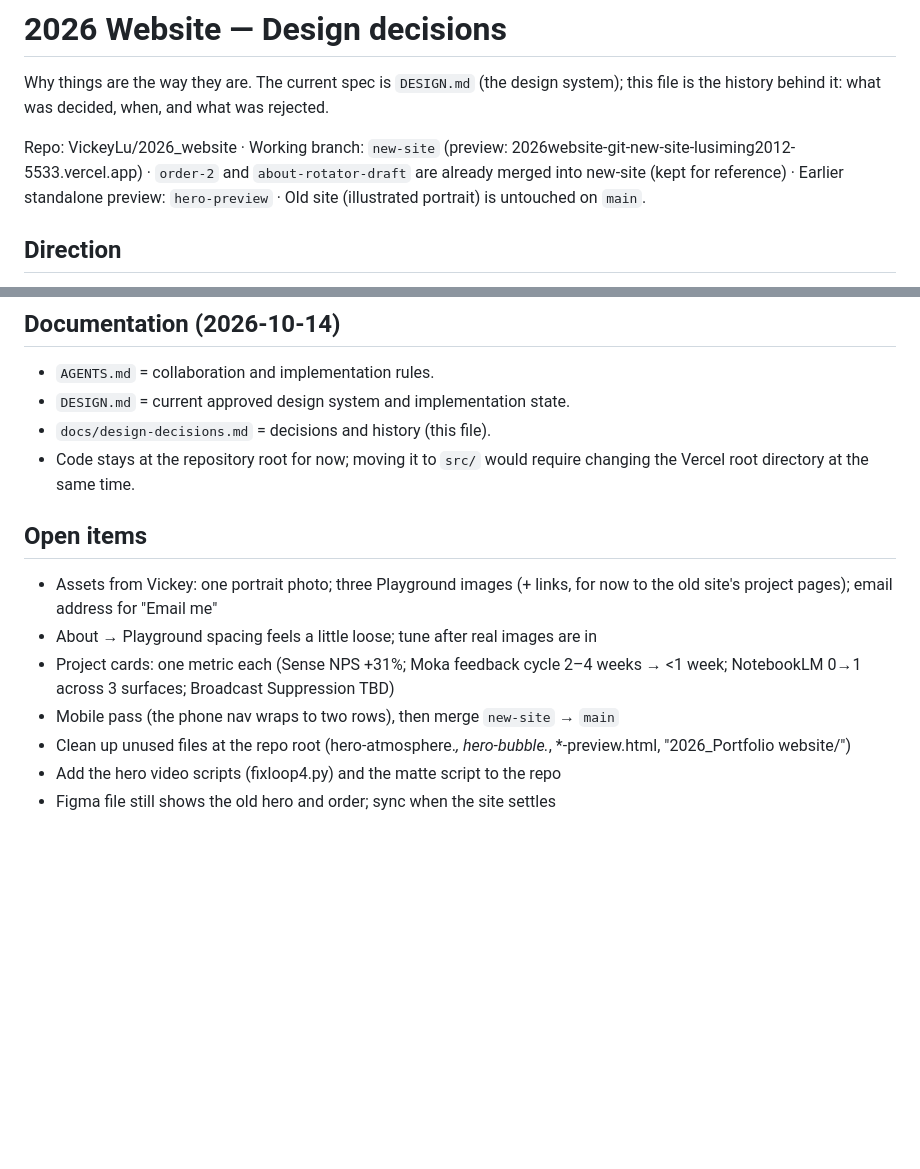
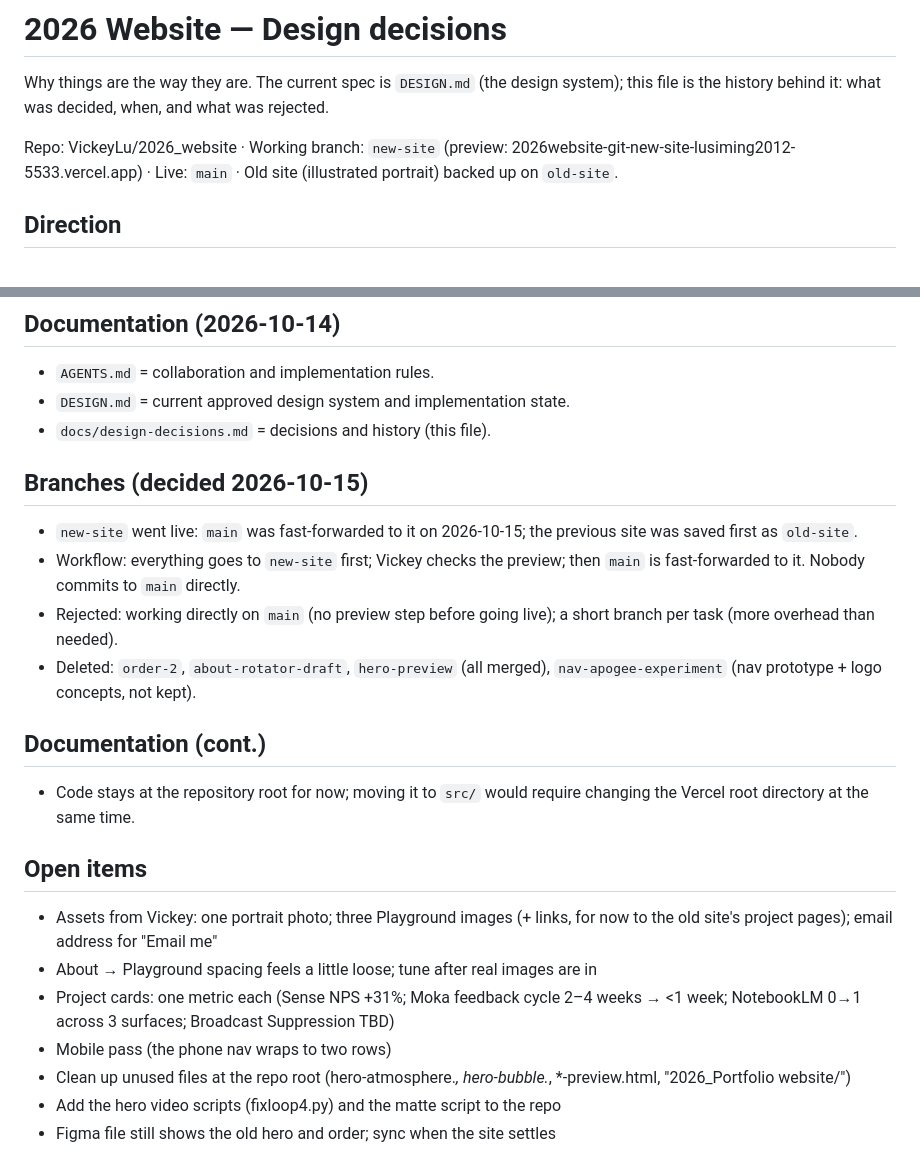
Before and after one commit to VickeyLu/2026_website, a Markdown page: docs/design-decisions.md, 2 parts joined by grey strips. Drawn GitHub-style; blank space fills up the shorter version.

```diff
--- a/docs/design-decisions.md
+++ b/docs/design-decisions.md
@@ -2,7 +2,7 @@
 
 Why things are the way they are. The current spec is `DESIGN.md` (the design system); this file is the history behind it: what was decided, when, and what was rejected.
 
-Repo: VickeyLu/2026_website · Working branch: `new-site` (preview: 2026website-git-new-site-lusiming2012-5533.vercel.app) · `order-2` and `about-rotator-draft` are already merged into new-site (kept for reference) · Earlier standalone preview: `hero-preview` · Old site (illustrated portrait) is untouched on `main`.
+Repo: VickeyLu/2026_website · Working branch: `new-site` (preview: 2026website-git-new-site-lusiming2012-5533.vercel.app) · Live: `main` · Old site (illustrated portrait) backed up on `old-site`.
 
 ## Direction
 - 黑白克制 + 一个电影感时刻: UI is black/white/grey; color comes only from the space hero and work screenshots.
@@ -68,13 +68,20 @@ One long page; only case studies get their own pages. Nav: Work · About · Resu
 - `AGENTS.md` = collaboration and implementation rules.
 - `DESIGN.md` = current approved design system and implementation state.
 - `docs/design-decisions.md` = decisions and history (this file).
+## Branches (decided 2026-10-15)
+- `new-site` went live: `main` was fast-forwarded to it on 2026-10-15; the previous site was saved first as `old-site`.
+- Workflow: everything goes to `new-site` first; Vickey checks the preview; then `main` is fast-forwarded to it. Nobody commits to `main` directly.
+- Rejected: working directly on `main` (no preview step before going live); a short branch per task (more overhead than needed).
+- Deleted: `order-2`, `about-rotator-draft`, `hero-preview` (all merged), `nav-apogee-experiment` (nav prototype + logo concepts, not kept).
+
+## Documentation (cont.)
 - Code stays at the repository root for now; moving it to `src/` would require changing the Vercel root directory at the same time.
 
 ## Open items
 - Assets from Vickey: one portrait photo; three Playground images (+ links, for now to the old site's project pages); email address for "Email me"
 - About → Playground spacing feels a little loose; tune after real images are in
 - Project cards: one metric each (Sense NPS +31%; Moka feedback cycle 2–4 weeks → <1 week; NotebookLM 0→1 across 3 surfaces; Broadcast Suppression TBD)
-- Mobile pass (the phone nav wraps to two rows), then merge `new-site` → `main`
+- Mobile pass (the phone nav wraps to two rows)
 - Clean up unused files at the repo root (hero-atmosphere.*, hero-bubble.*, *-preview.html, "2026_Portfolio website/")
 - Add the hero video scripts (fixloop4.py) and the matte script to the repo
 - Figma file still shows the old hero and order; sync when the site settles
```
Also changed, not shown: AGENTS.md (+4 -2 lines), DESIGN.md (+1 -2 lines).
